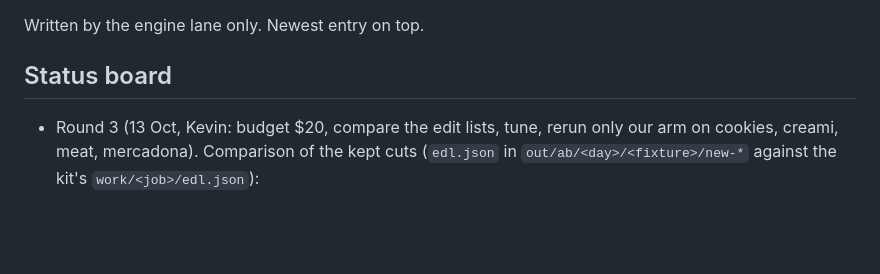
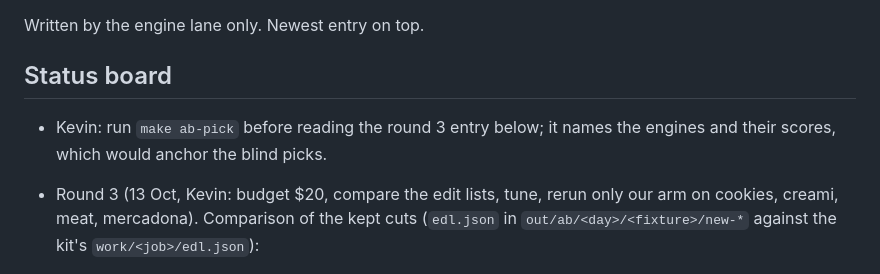
Before and after one commit to kevinleonj/reel-studio, a Markdown page: docs/handoff/engine.md, the part around the change. GitHub-like rendering; blank space fills up the shorter version.

Commit message:
chore(auto): edit docs/handoff/engine.md
Automated atomic commit created by the Claude Code PostToolUse hook.

Claude-Atomic-Commit: true
Claude-Hook-Tool: Edit
Claude-Session-Id: 74968c8a-e38f-4860-8414-8539e1916bf7

```diff
--- a/docs/handoff/engine.md
+++ b/docs/handoff/engine.md
@@ -3,6 +3,8 @@
 Written by the engine lane only. Newest entry on top.
 
 ## Status board
+- Kevin: run `make ab-pick` before reading the round 3 entry below; it names the engines and
+  their scores, which would anchor the blind picks.
 - Round 3 (13 Oct, Kevin: budget $20, compare the edit lists, tune, rerun only our arm on
   cookies, creami, meat, mercadona). Comparison of the kept cuts (`edl.json` in
   `out/ab/<day>/<fixture>/new-*` against the kit's `work/<job>/edl.json`):
```
